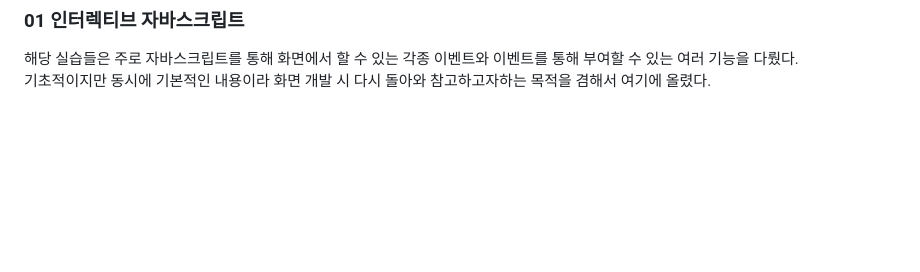
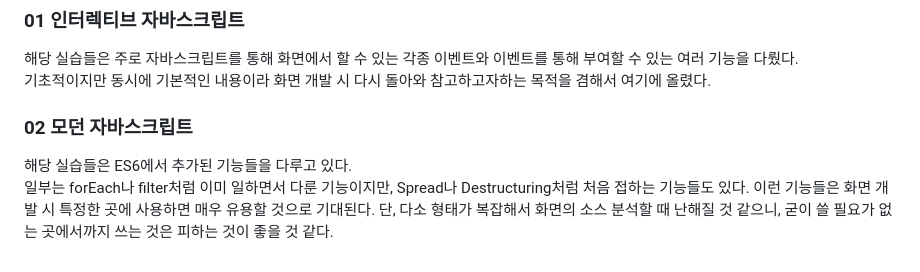
Before and after one commit to SYChJung/skill_practice, a Markdown page: README.md, the part around the change. GitHub-like rendering; blank space fills up the shorter version.

Commit message:
2023 05 25 update ReadMe

```diff
--- a/README.md
+++ b/README.md
@@ -59,3 +59,7 @@ javascript 실습 내용을 기록한 repo다.<br />
 ### 01 인터렉티브 자바스크립트
 해당 실습들은 주로 자바스크립트를 통해 화면에서 할 수 있는 각종 이벤트와 이벤트를 통해 부여할 수 있는 여러 기능을 다뤘다.<br />
 기초적이지만 동시에 기본적인 내용이라 화면 개발 시 다시 돌아와 참고하고자하는 목적을 겸해서 여기에 올렸다.<br />
+
+### 02 모던 자바스크립트
+해당 실습들은 ES6에서 추가된 기능들을 다루고 있다.<br />
+일부는 forEach나 filter처럼 이미 일하면서 다룬 기능이지만, Spread나 Destructuring처럼 처음 접하는 기능들도 있다. 이런 기능들은 화면 개발 시 특정한 곳에 사용하면 매우 유용할 것으로 기대된다. 단, 다소 형태가 복잡해서 화면의 소스 분석할 때 난해질 것 같으니, 굳이 쓸 필요가 없는 곳에서까지 쓰는 것은 피하는 것이 좋을 것 같다.<br />
```
